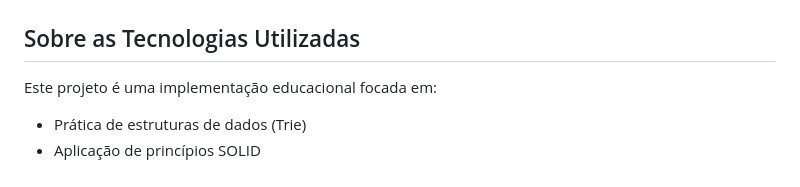
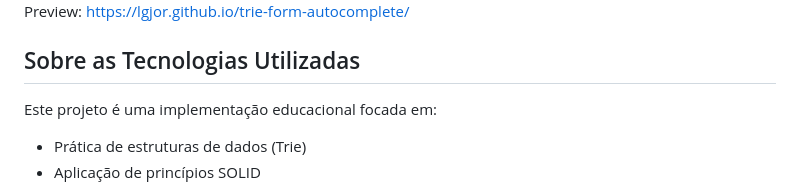
Before and after one commit to lgjor/trie-form-autocomplete, a Markdown page: README.md, the part around the change printed below. GitHub-like rendering.

Commit message:
DOCS: Readme atualizado com link para o github pages

```diff
--- a/README.md
+++ b/README.md
@@ -15,4 +15,6 @@ Obrigado.
 </div>
+
+Preview: <a href="https://lgjor.github.io/trie-form-autocomplete/">https://lgjor.github.io/trie-form-autocomplete/</a>
 
 ## Sobre as Tecnologias Utilizadas
 
```
Also changed, not shown: other parts of README.md (+1 -1 lines).
